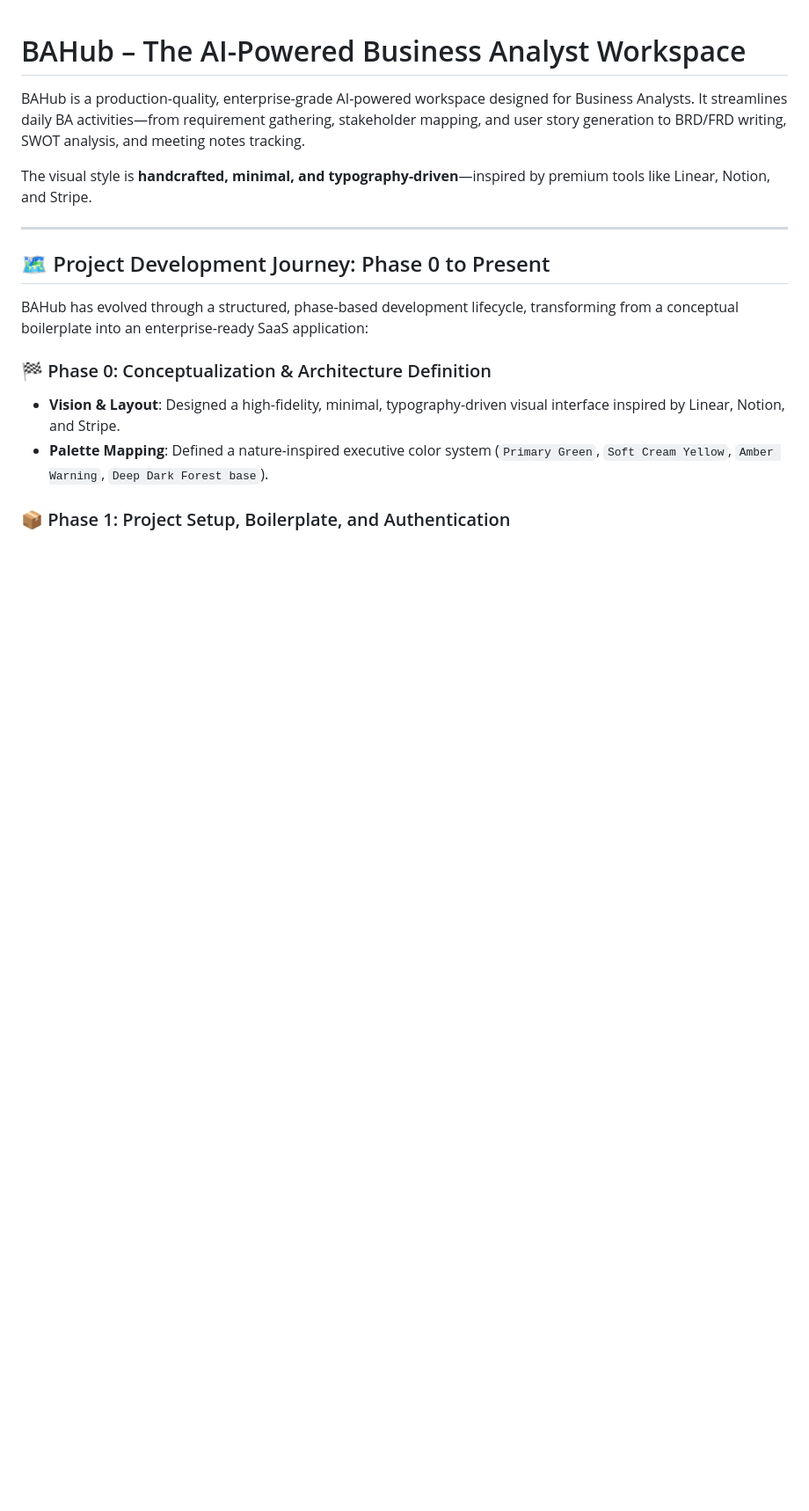
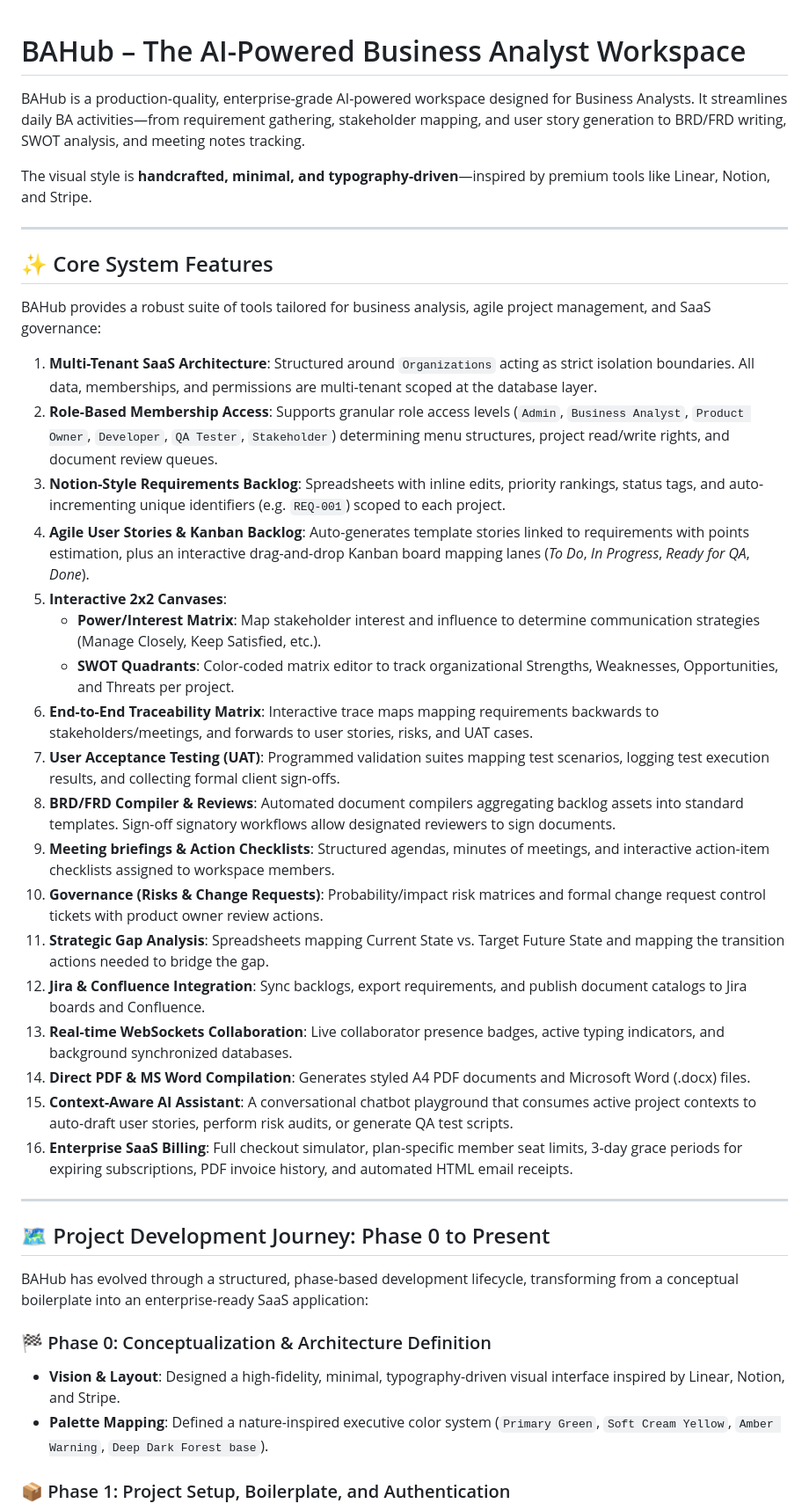
Before and after one commit to MustafaPinjari/BAHub, a Markdown page: README.md, the part around the change. Shown at 88% size. Drawn GitHub-style; blank space fills up the shorter version.

Commit message:
docs: add Core System Features section to README.md

```diff
--- a/README.md
+++ b/README.md
@@ -3,6 +3,31 @@
 BAHub is a production-quality, enterprise-grade AI-powered workspace designed for Business Analysts. It streamlines daily BA activities—from requirement gathering, stakeholder mapping, and user story generation to BRD/FRD writing, SWOT analysis, and meeting notes tracking.
 
 The visual style is **handcrafted, minimal, and typography-driven**—inspired by premium tools like Linear, Notion, and Stripe.
+
+---
+
+## ✨ Core System Features
+
+BAHub provides a robust suite of tools tailored for business analysis, agile project management, and SaaS governance:
+
+1. **Multi-Tenant SaaS Architecture**: Structured around `Organizations` acting as strict isolation boundaries. All data, memberships, and permissions are multi-tenant scoped at the database layer.
+2. **Role-Based Membership Access**: Supports granular role access levels (`Admin`, `Business Analyst`, `Product Owner`, `Developer`, `QA Tester`, `Stakeholder`) determining menu structures, project read/write rights, and document review queues.
+3. **Notion-Style Requirements Backlog**: Spreadsheets with inline edits, priority rankings, status tags, and auto-incrementing unique identifiers (e.g. `REQ-001`) scoped to each project.
+4. **Agile User Stories & Kanban Backlog**: Auto-generates template stories linked to requirements with points estimation, plus an interactive drag-and-drop Kanban board mapping lanes (*To Do*, *In Progress*, *Ready for QA*, *Done*).
+5. **Interactive 2x2 Canvases**:
+   * **Power/Interest Matrix**: Map stakeholder interest and influence to determine communication strategies (Manage Closely, Keep Satisfied, etc.).
+   * **SWOT Quadrants**: Color-coded matrix editor to track organizational Strengths, Weaknesses, Opportunities, and Threats per project.
+6. **End-to-End Traceability Matrix**: Interactive trace maps mapping requirements backwards to stakeholders/meetings, and forwards to user stories, risks, and UAT cases.
+7. **User Acceptance Testing (UAT)**: Programmed validation suites mapping test scenarios, logging test execution results, and collecting formal client sign-offs.
+8. **BRD/FRD Compiler & Reviews**: Automated document compilers aggregating backlog assets into standard templates. Sign-off signatory workflows allow designated reviewers to sign documents.
+9. **Meeting briefings & Action Checklists**: Structured agendas, minutes of meetings, and interactive action-item checklists assigned to workspace members.
+10. **Governance (Risks & Change Requests)**: Probability/impact risk matrices and formal change request control tickets with product owner review actions.
+11. **Strategic Gap Analysis**: Spreadsheets mapping Current State vs. Target Future State and mapping the transition actions needed to bridge the gap.
+12. **Jira & Confluence Integration**: Sync backlogs, export requirements, and publish document catalogs to Jira boards and Confluence.
+13. **Real-time WebSockets Collaboration**: Live collaborator presence badges, active typing indicators, and background synchronized databases.
+14. **Direct PDF & MS Word Compilation**: Generates styled A4 PDF documents and Microsoft Word (.docx) files.
+15. **Context-Aware AI Assistant**: A conversational chatbot playground that consumes active project contexts to auto-draft user stories, perform risk audits, or generate QA test scripts.
+16. **Enterprise SaaS Billing**: Full checkout simulator, plan-specific member seat limits, 3-day grace periods for expiring subscriptions, PDF invoice history, and automated HTML email receipts.
 
 ---
 
```
